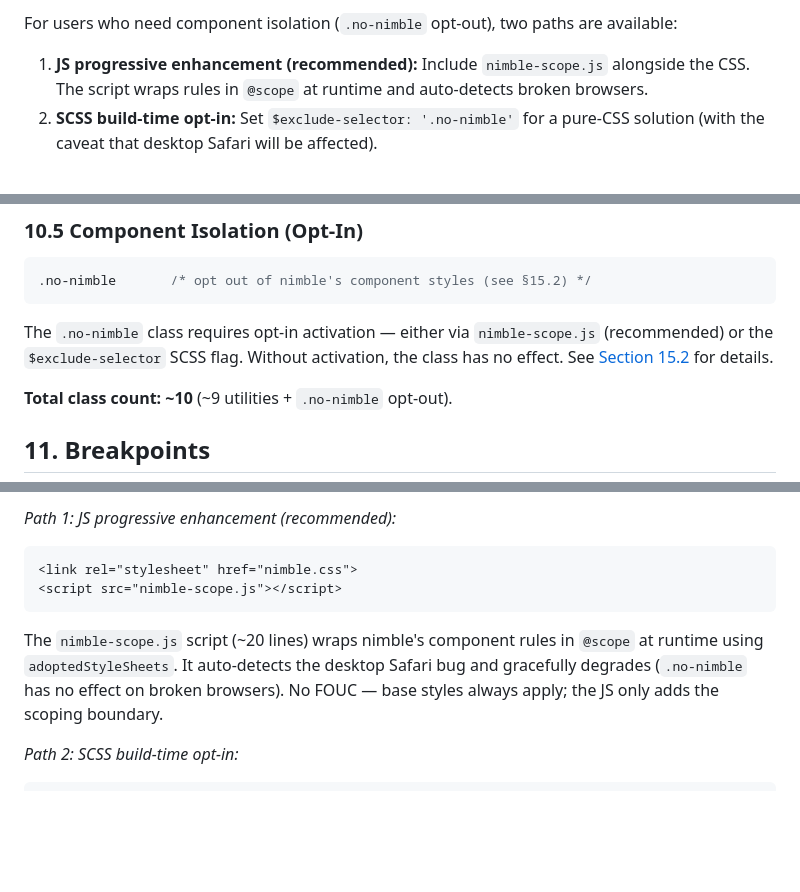
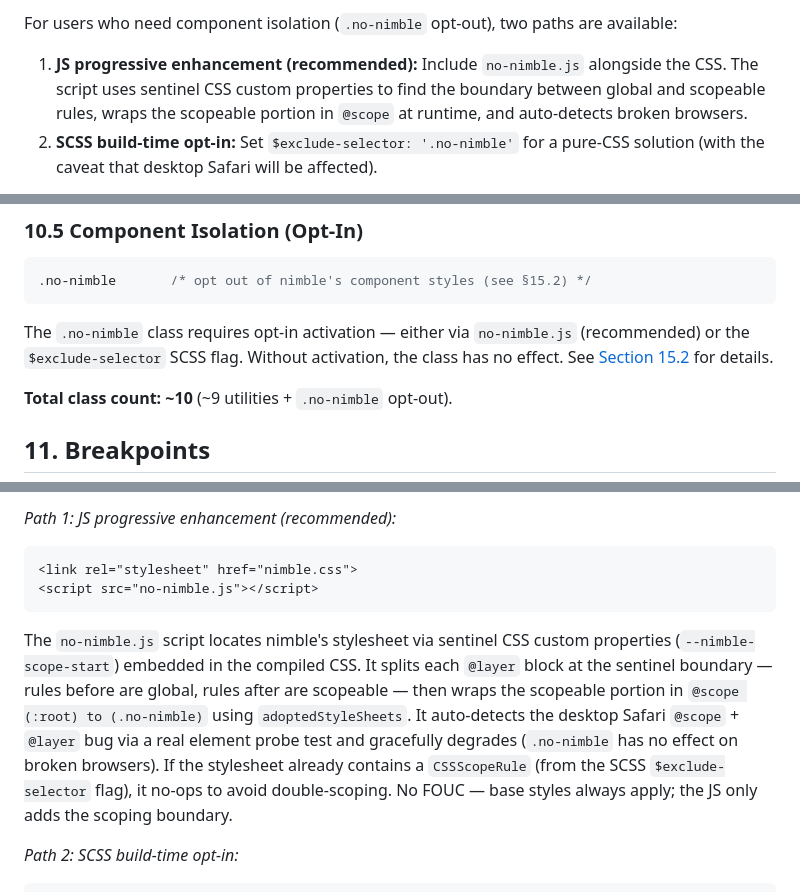
Before and after one commit to Leftium/nimble.css, a Markdown page: specs/nimble-css.md, 3 parts joined by grey strips. GitHub-like rendering; blank space fills up the shorter version.

````diff
--- a/specs/nimble-css.md
+++ b/specs/nimble-css.md
@@ -161,7 +161,7 @@ By default, `$exclude-selector` is `null` and no `@scope` wrapper is emitted. Th
 
 For users who need component isolation (`.no-nimble` opt-out), two paths are available:
 
-1. **JS progressive enhancement (recommended):** Include `nimble-scope.js` alongside the CSS. The script wraps rules in `@scope` at runtime and auto-detects broken browsers.
+1. **JS progressive enhancement (recommended):** Include `no-nimble.js` alongside the CSS. The script uses sentinel CSS custom properties to find the boundary between global and scopeable rules, wraps the scopeable portion in `@scope` at runtime, and auto-detects broken browsers.
 2. **SCSS build-time opt-in:** Set `$exclude-selector: '.no-nimble'` for a pure-CSS solution (with the caveat that desktop Safari will be affected).
 
 Layout utilities are intentionally global because they interact with the body grid (e.g., `.full-bleed` sets `grid-column: 1 / -1`). An element with `class="no-nimble full-bleed"` should still participate in the body grid layout even though nimble's component styles (typography, forms, etc.) don't apply inside it.
@@ -962,7 +962,7 @@ These interact with the body grid and must work everywhere, including on `.no-ni
 .no-nimble       /* opt out of nimble's component styles (see §15.2) */
 ```
 
-The `.no-nimble` class requires opt-in activation — either via `nimble-scope.js` (recommended) or the `$exclude-selector` SCSS flag. Without activation, the class has no effect. See [Section 15.2](#152-third-party-component-isolation-no-nimble-opt-out) for details.
+The `.no-nimble` class requires opt-in activation — either via `no-nimble.js` (recommended) or the `$exclude-selector` SCSS flag. Without activation, the class has no effect. See [Section 15.2](#152-third-party-component-isolation-no-nimble-opt-out) for details.
 
 **Total class count: ~10** (~9 utilities + `.no-nimble` opt-out).
 
@@ -1249,10 +1249,10 @@ By default, `.no-nimble` is **not active** in the prebuilt CSS. The `@scope` wra
 
 ```html
 <link rel="stylesheet" href="nimble.css">
-<script src="nimble-scope.js"></script>
-```
-
-The `nimble-scope.js` script (~20 lines) wraps nimble's component rules in `@scope` at runtime using `adoptedStyleSheets`. It auto-detects the desktop Safari bug and gracefully degrades (`.no-nimble` has no effect on broken browsers). No FOUC — base styles always apply; the JS only adds the scoping boundary.
+<script src="no-nimble.js"></script>
+```
+
+The `no-nimble.js` script locates nimble's stylesheet via sentinel CSS custom properties (`--nimble-scope-start`) embedded in the compiled CSS. It splits each `@layer` block at the sentinel boundary — rules before are global, rules after are scopeable — then wraps the scopeable portion in `@scope (:root) to (.no-nimble)` using `adoptedStyleSheets`. It auto-detects the desktop Safari `@scope` + `@layer` bug via a real element probe test and gracefully degrades (`.no-nimble` has no effect on broken browsers). If the stylesheet already contains a `CSSScopeRule` (from the SCSS `$exclude-selector` flag), it no-ops to avoid double-scoping. No FOUC — base styles always apply; the JS only adds the scoping boundary.
 
 *Path 2: SCSS build-time opt-in:*
 
````
Also changed, not shown: other parts of specs/nimble-css.md (+1 -1 lines), specs/safari-bugs.md (+10 -6 lines).
